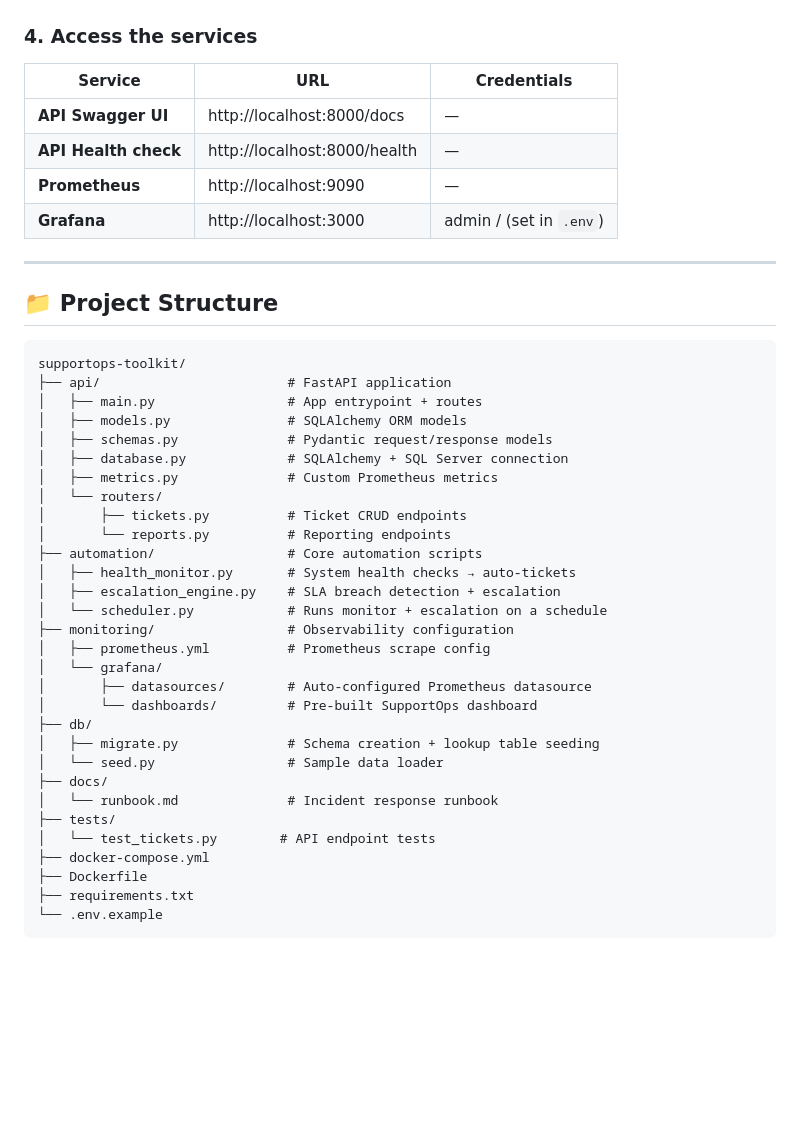
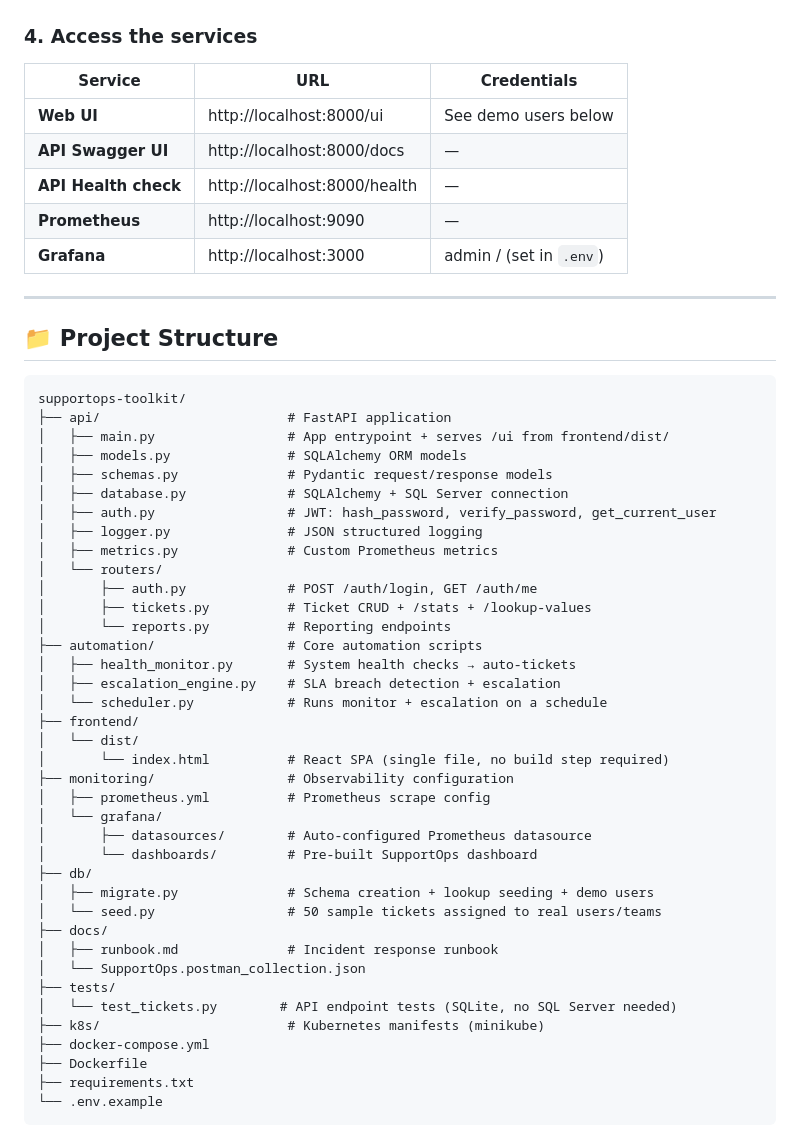
Before and after one commit to mgjlopez/supportops-toolkit, a Markdown page: README.md, the part around one of its changes. GitHub-like rendering; blank space fills up the shorter version.

````diff
--- a/README.md
+++ b/README.md
@@ -84,6 +85,7 @@ docker compose exec api python db/seed.py
 
 | Service | URL | Credentials |
 |---|---|---|
+| **Web UI** | http://localhost:8000/ui | See demo users below |
 | **API Swagger UI** | http://localhost:8000/docs | — |
 | **API Health check** | http://localhost:8000/health | — |
 | **Prometheus** | http://localhost:9090 | — |
@@ -96,30 +98,38 @@ docker compose exec api python db/seed.py
 ```
 supportops-toolkit/
 ├── api/                        # FastAPI application
-│   ├── main.py                 # App entrypoint + routes
+│   ├── main.py                 # App entrypoint + serves /ui from frontend/dist/
 │   ├── models.py               # SQLAlchemy ORM models
 │   ├── schemas.py              # Pydantic request/response models
 │   ├── database.py             # SQLAlchemy + SQL Server connection
+│   ├── auth.py                 # JWT: hash_password, verify_password, get_current_user
+│   ├── logger.py               # JSON structured logging
 │   ├── metrics.py              # Custom Prometheus metrics
 │   └── routers/
-│       ├── tickets.py          # Ticket CRUD endpoints
+│       ├── auth.py             # POST /auth/login, GET /auth/me
+│       ├── tickets.py          # Ticket CRUD + /stats + /lookup-values
 │       └── reports.py          # Reporting endpoints
 ├── automation/                 # Core automation scripts
 │   ├── health_monitor.py       # System health checks → auto-tickets
 │   ├── escalation_engine.py    # SLA breach detection + escalation
 │   └── scheduler.py            # Runs monitor + escalation on a schedule
+├── frontend/
+│   └── dist/
+│       └── index.html          # React SPA (single file, no build step required)
 ├── monitoring/                 # Observability configuration
 │   ├── prometheus.yml          # Prometheus scrape config
 │   └── grafana/
 │       ├── datasources/        # Auto-configured Prometheus datasource
 │       └── dashboards/         # Pre-built SupportOps dashboard
 ├── db/
-│   ├── migrate.py              # Schema creation + lookup table seeding
-│   └── seed.py                 # Sample data loader
+│   ├── migrate.py              # Schema creation + lookup seeding + demo users
+│   └── seed.py                 # 50 sample tickets assigned to real users/teams
 ├── docs/
-│   └── runbook.md              # Incident response runbook
+│   ├── runbook.md              # Incident response runbook
+│   └── SupportOps.postman_collection.json
 ├── tests/
-│   └── test_tickets.py        # API endpoint tests
+│   └── test_tickets.py        # API endpoint tests (SQLite, no SQL Server needed)
+├── k8s/                        # Kubernetes manifests (minikube)
 ├── docker-compose.yml
 ├── Dockerfile
 ├── requirements.txt
````
Also changed, not shown: other parts of README.md (+37 -1 lines).
